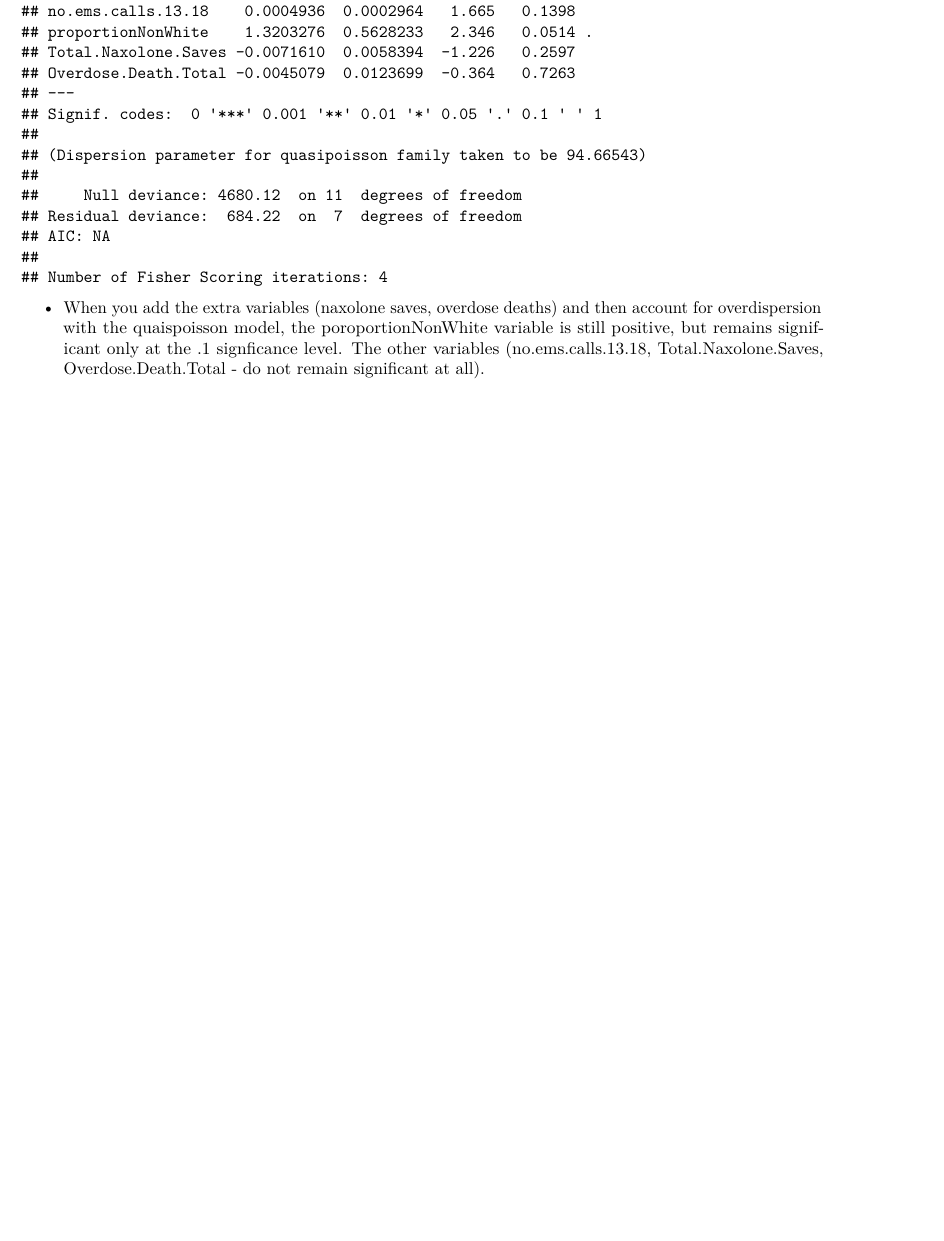
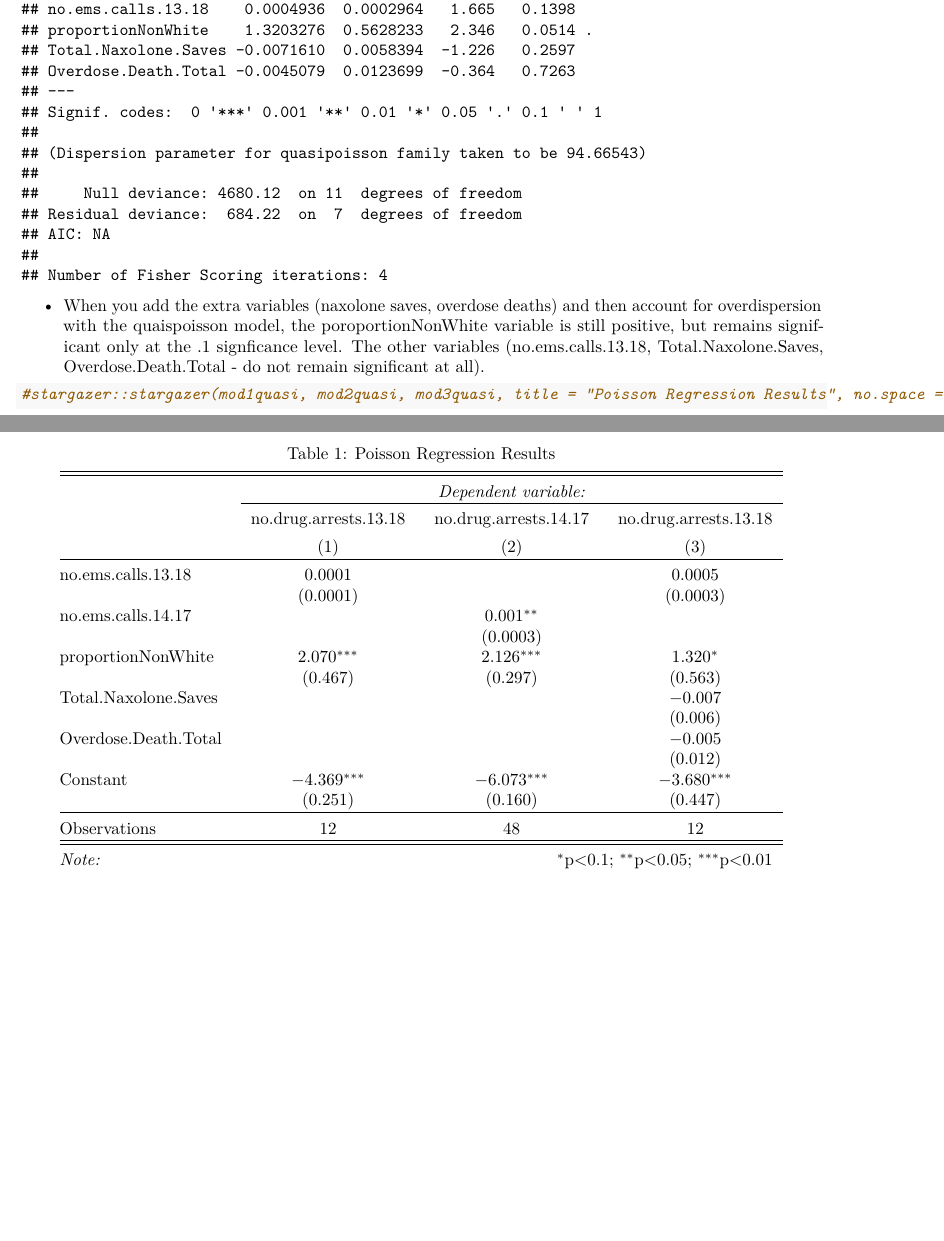
Before and after one commit to madisonvolpe/drugcrimepolicing_nyc, an R Markdown document (models/ModelFits.Rmd): part of page 9 of 9 before the commit and two parts of pages 9 and 10 of 10 after it, the two joined at a grey line, cut so that both start at the same text, the shorter picture padded with empty space. The pictures show the output file models/ModelFits.pdf that the author committed with the source.

Commit message:
adding tables to final model

````diff
--- a/models/ModelFits.Rmd
+++ b/models/ModelFits.Rmd
@@ -240,3 +240,38 @@ summary(mod3quasi)
 ```
 
 * When you add the extra variables (naxolone saves, overdose deaths) and then account for overdispersion with the quaispoisson model, the poroportionNonWhite variable is still positive, but remains significant only at the .1 signficance level. The other variables (no.ems.calls.13.18, Total.Naxolone.Saves, Overdose.Death.Total - do not remain significant at all).
+
+```{r}
+#stargazer::stargazer(mod1quasi, mod2quasi, mod3quasi, title = "Poisson Regression Results", no.space = TRUE)
+```
+
+\begin{table}[!htbp] \centering
+  \caption{Poisson Regression Results}
+  \label{}
+\begin{tabular}{@{\extracolsep{5pt}}lccc}
+\\[-1.8ex]\hline
+\hline \\[-1.8ex]
+ & \multicolumn{3}{c}{\textit{Dependent variable:}} \\
+\cline{2-4}
+\\[-1.8ex] & no.drug.arrests.13.18 & no.drug.arrests.14.17 & no.drug.arrests.13.18 \\
+\\[-1.8ex] & (1) & (2) & (3)\\
+\hline \\[-1.8ex]
+ no.ems.calls.13.18 & 0.0001 &  & 0.0005 \\
+  & (0.0001) &  & (0.0003) \\
+  no.ems.calls.14.17 &  & 0.001$^{**}$ &  \\
+  &  & (0.0003) &  \\
+  proportionNonWhite & 2.070$^{***}$ & 2.126$^{***}$ & 1.320$^{*}$ \\
+  & (0.467) & (0.297) & (0.563) \\
+  Total.Naxolone.Saves &  &  & $-$0.007 \\
+  &  &  & (0.006) \\
+  Overdose.Death.Total &  &  & $-$0.005 \\
+  &  &  & (0.012) \\
+  Constant & $-$4.369$^{***}$ & $-$6.073$^{***}$ & $-$3.680$^{***}$ \\
+  & (0.251) & (0.160) & (0.447) \\
+ \hline \\[-1.8ex]
+Observations & 12 & 48 & 12 \\
+\hline
+\hline \\[-1.8ex]
+\textit{Note:}  & \multicolumn{3}{r}{$^{*}$p$<$0.1; $^{**}$p$<$0.05; $^{***}$p$<$0.01} \\
+\end{tabular}
+\end{table}
````
Also changed, not shown: FinalPresScript.R (+7 -0 lines), models/ModelFits.pdf, models/ModelFits.Rmd (2 more changed lines).
